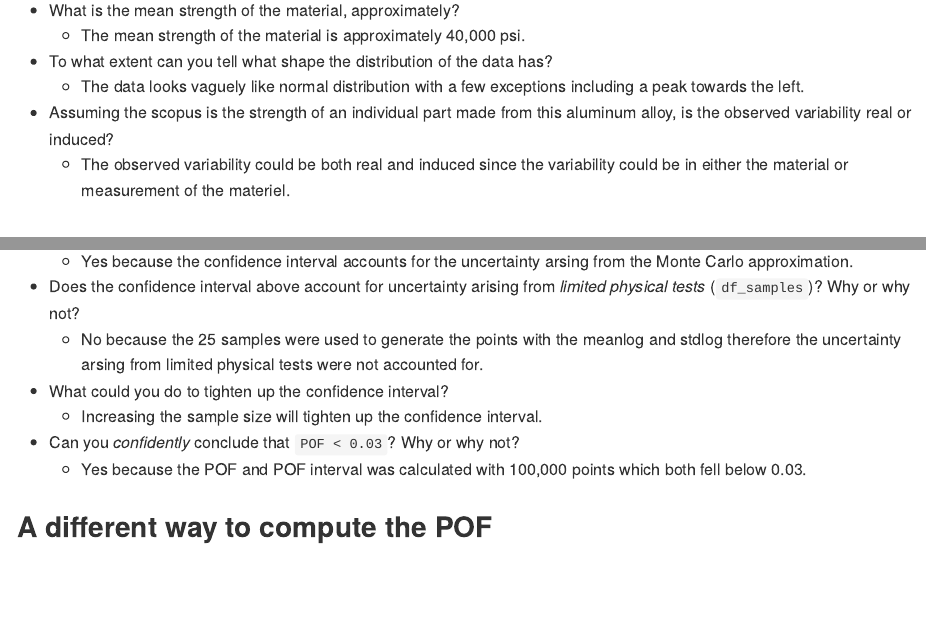
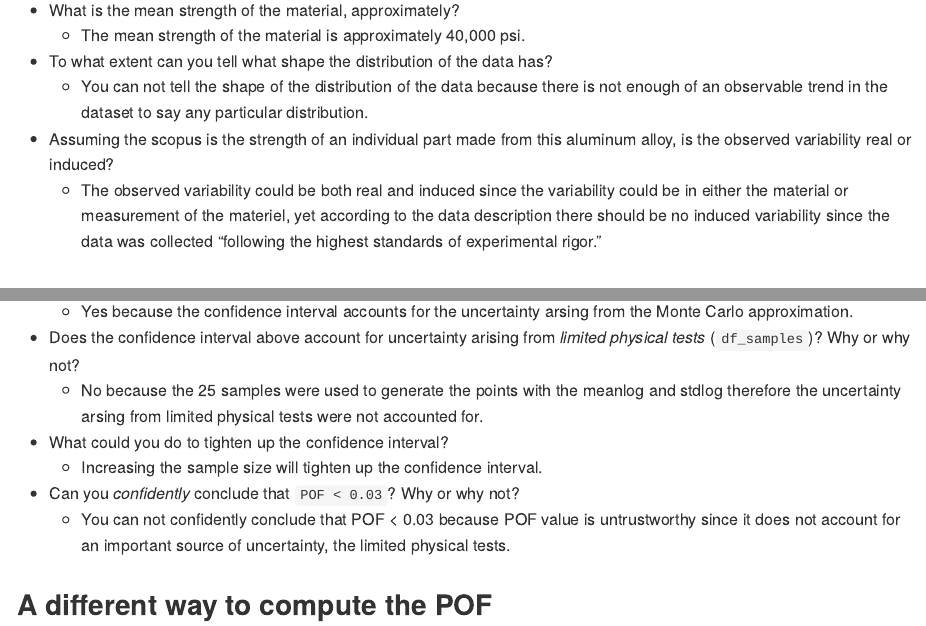
Before and after one commit to angrocki/data-science-S2023, an R Markdown document (challenges/c08-structures-assignment.Rmd): the page in a window 1100 px wide, from 3880 px down, and a second part further down, joined at a grey line. The pictures show the output file challenges/c08-structures-assignment.md that the author committed with the source, drawn offline in the style of GitHub.

Commit message:
Edit challenge 8

```diff
--- a/challenges/c08-structures-assignment.Rmd
+++ b/challenges/c08-structures-assignment.Rmd
@@ -87,9 +87,9 @@ summary(df_samples)
 -   What is the mean strength of the material, approximately?
     -   The mean strength of the material is approximately 40,000 psi.
 -   To what extent can you tell what shape the distribution of the data has?
-    -   The data looks vaguely like normal distribution with a few exceptions including a peak towards the left.
+    -   You can not tell the shape of the distribution of the data because there is not enough of an observable trend in the dataset to say any particular distribution.
 -   Assuming the scopus is the strength of an individual part made from this aluminum alloy, is the observed variability real or induced?
-    -   The observed variability could be both real and induced since the variability could be in either the material or measurement of the materiel.
+    -   The observed variability could be both real and induced since the variability could be in either the material or measurement of the materiel, yet according to the data description there should be no induced variability since the data was collected "following the highest standards of experimental rigor."
 
 # Assessing Structural Safety
 
@@ -222,7 +222,7 @@ df_norm_pof
 -   What could you do to tighten up the confidence interval?
     -   Increasing the sample size will tighten up the confidence interval.
 -   Can you *confidently* conclude that `POF < 0.03`? Why or why not?
-    -   Yes because the POF and POF interval was calculated with 100,000 points which both fell below 0.03.
+    -   You can not confidently conclude that POF \< 0.03 because POF value is untrustworthy since it does not account for an important source of uncertainty, the limited physical tests.
 
 ## A different way to compute the POF
 
```
Also changed, not shown: challenges/c08-structures-assignment.md, challenges/c08-structures-assignment.Rmd (8 more changed lines).
